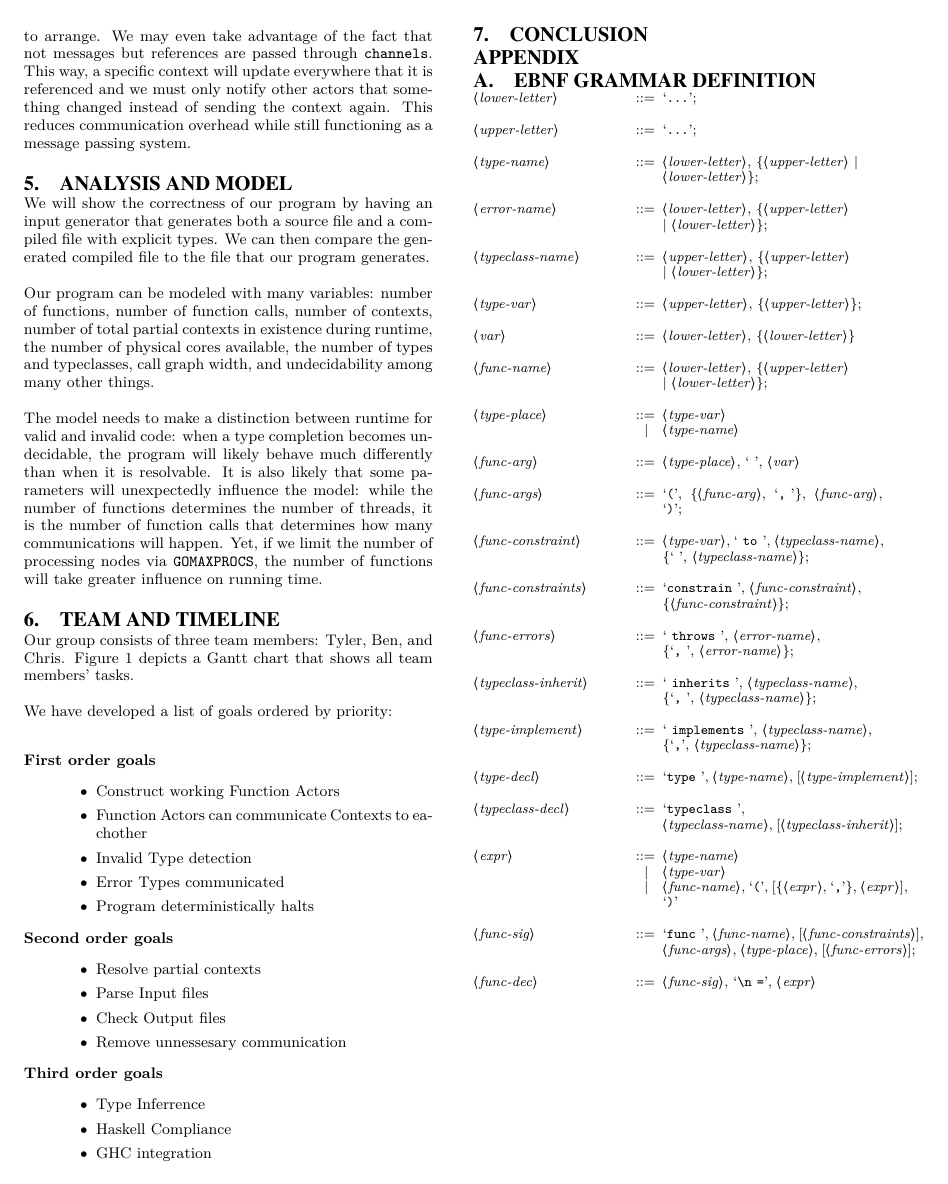
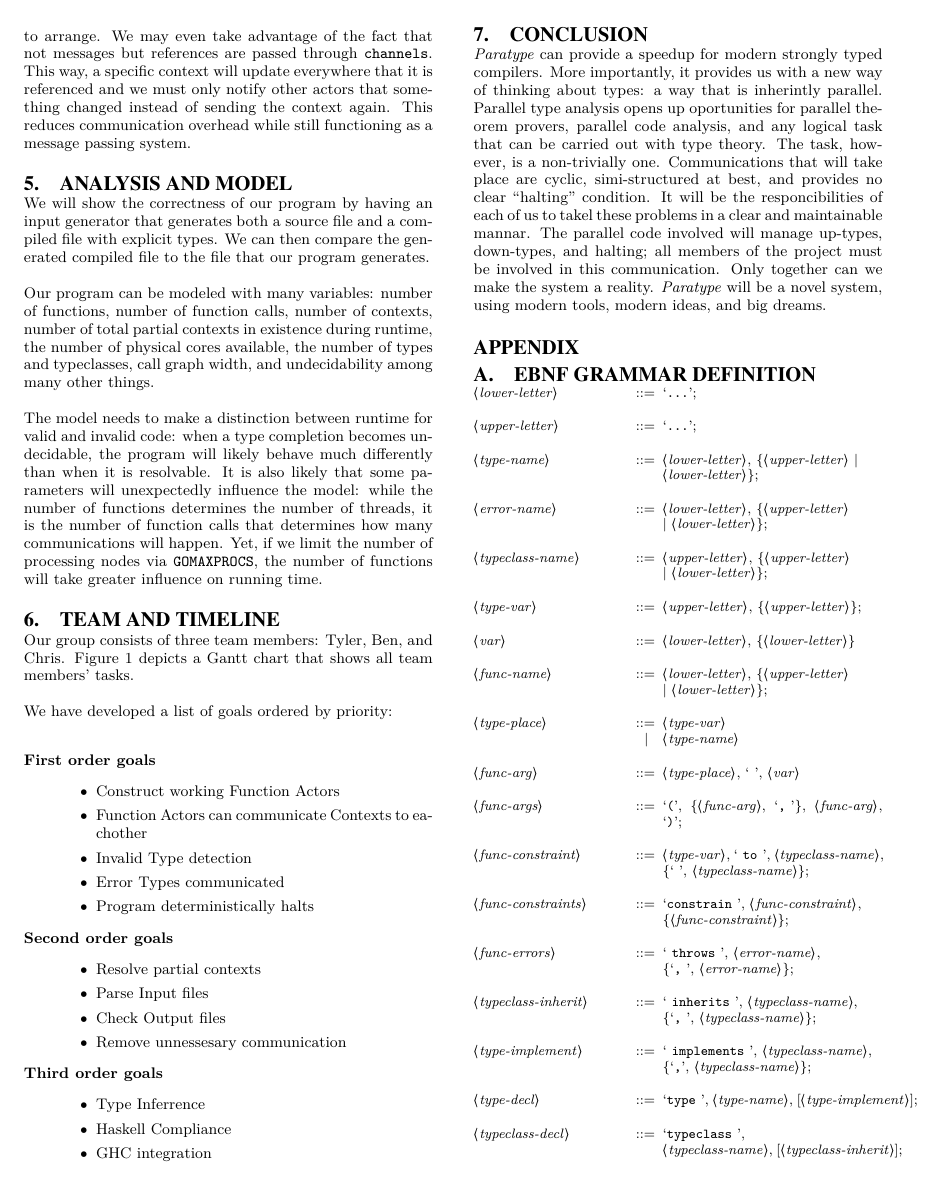
Before and after one commit to tylercecil/Paratype, a LaTeX paper (proposal/prop.tex): page 4 of 5. Compiled offline with pdfLaTeX.

Commit message:
ADD: Conclusion paragraph. Need spellcheck

```diff
--- a/proposal/prop.tex
+++ b/proposal/prop.tex
@@ -546,6 +546,21 @@ We have developed a list of goals ordered by priority:
 
 \section{Conclusion}
 
+\emph{Paratype} can provide a speedup for modern strongly typed
+compilers. More importantly, it provides us with a new way of
+thinking about types: a way that is inherintly parallel. Parallel type
+analysis opens up oportunities for parallel theorem provers, parallel
+code analysis, and any logical task that can be carried out with type
+theory. The task, however, is a non-trivially one. Communications
+that will take place are cyclic, simi-structured at best, and provides
+no clear ``halting'' condition. It will be the responcibilities of
+each of us to takel these problems in a clear and maintainable
+mannar. The parallel code involved will manage up-types, down-types,
+and halting; all members of the project must be involved in this
+communication. Only together can we make the system a reality.
+\emph{Paratype} will be a novel system, using modern
+tools, modern ideas, and big dreams.
+
 \appendix
 \section{EBNF Grammar Definition}
     \label{app:Grammar}
```
